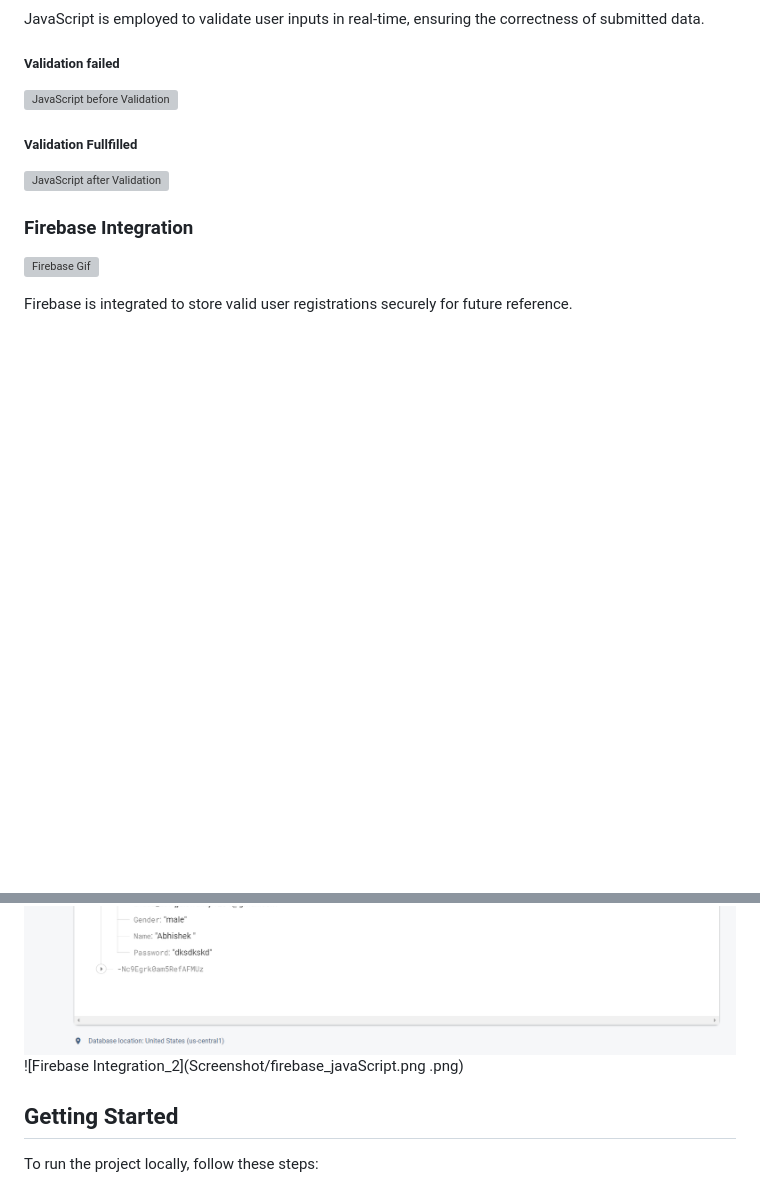
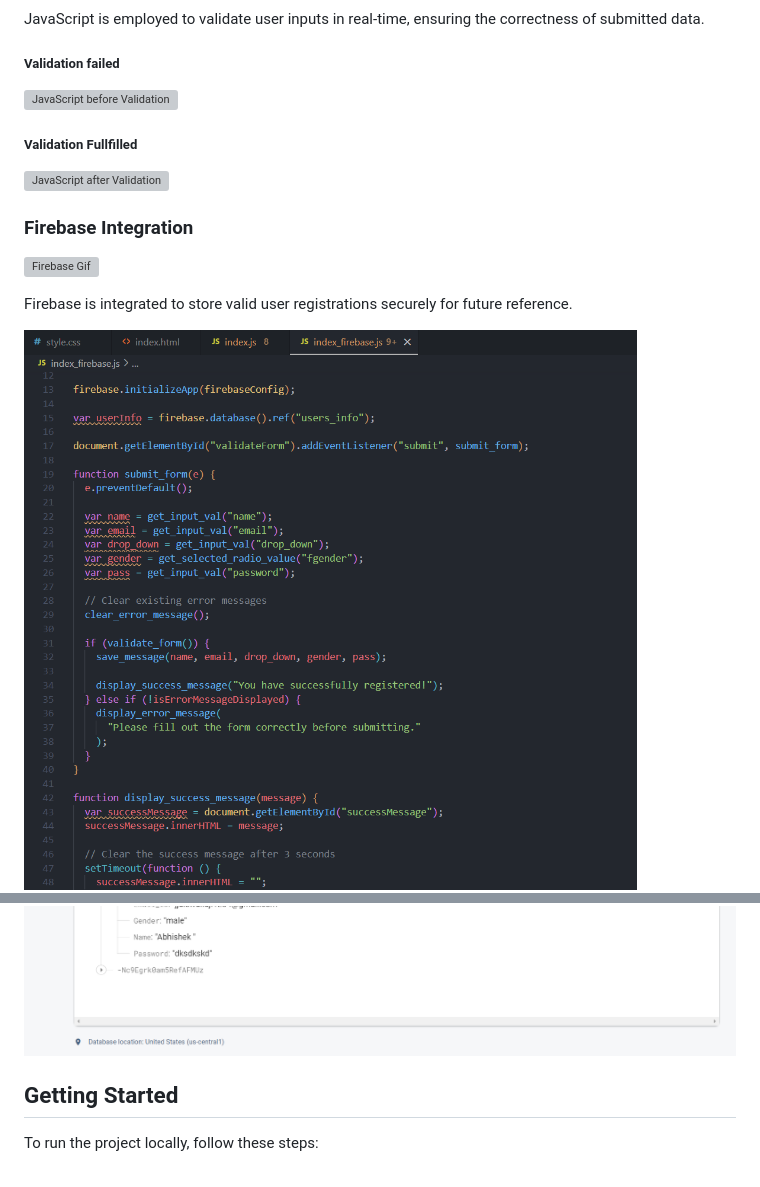
Before and after one commit to Abhijais2003/LPU_Registration_portal, a Markdown page: README.md, 2 parts joined by grey strips. Drawn GitHub-style; blank space fills up the shorter version; grey boxes are pictures that could not be loaded.

```diff
--- a/README.md
+++ b/README.md
@@ -83,9 +83,8 @@ JavaScript is employed to validate user inputs in real-time, ensuring the correc
 
 Firebase is integrated to store valid user registrations securely for future reference.
 
+![Firebase Integration_2](Screenshot/firebase_javaScript.png)
 ![Firebase Integration](Screenshot/Firebase.png)
-![Firebase Integration_2](Screenshot/firebase_javaScript.png
-.png)
 
 ## Getting Started
 
```
